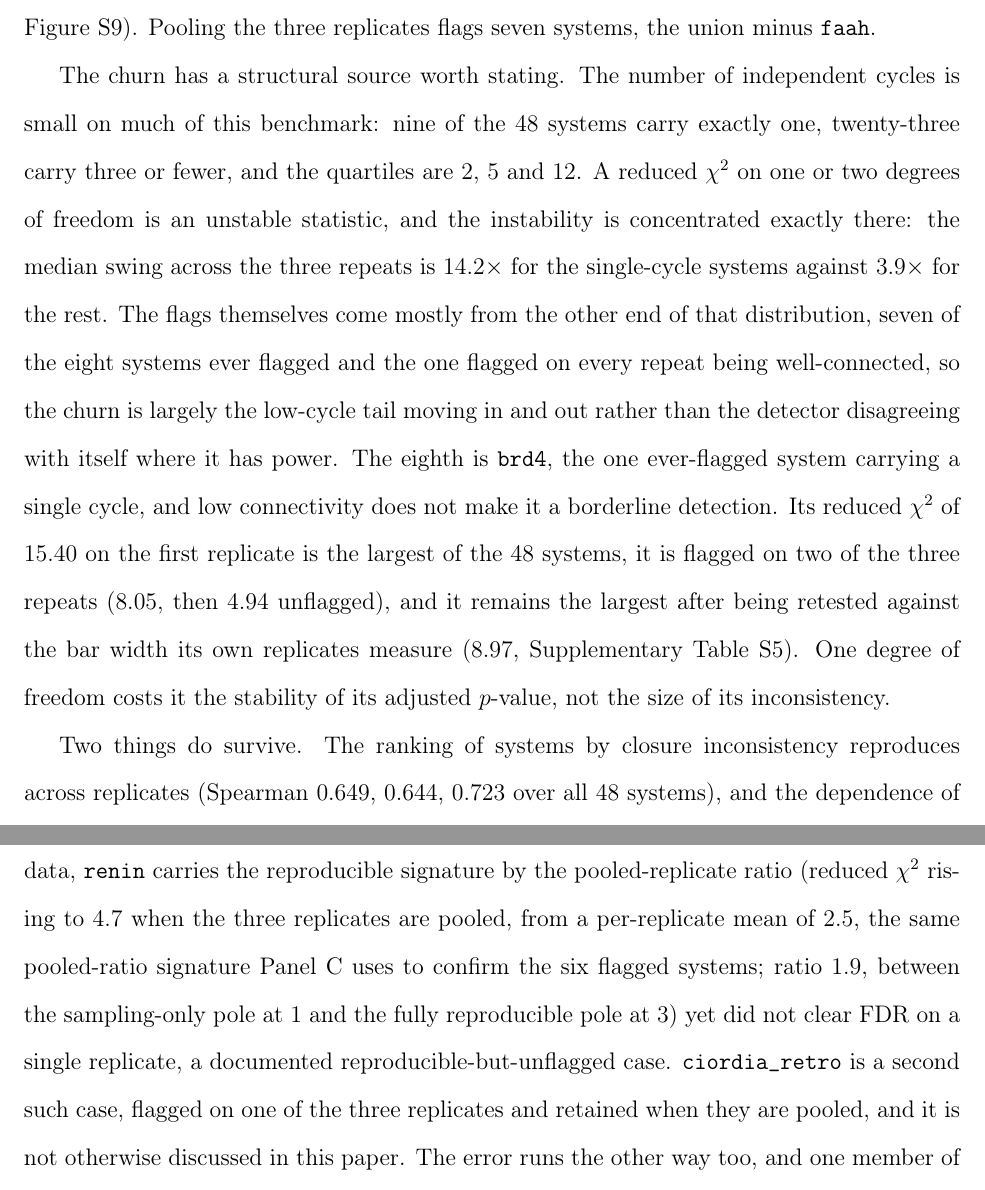
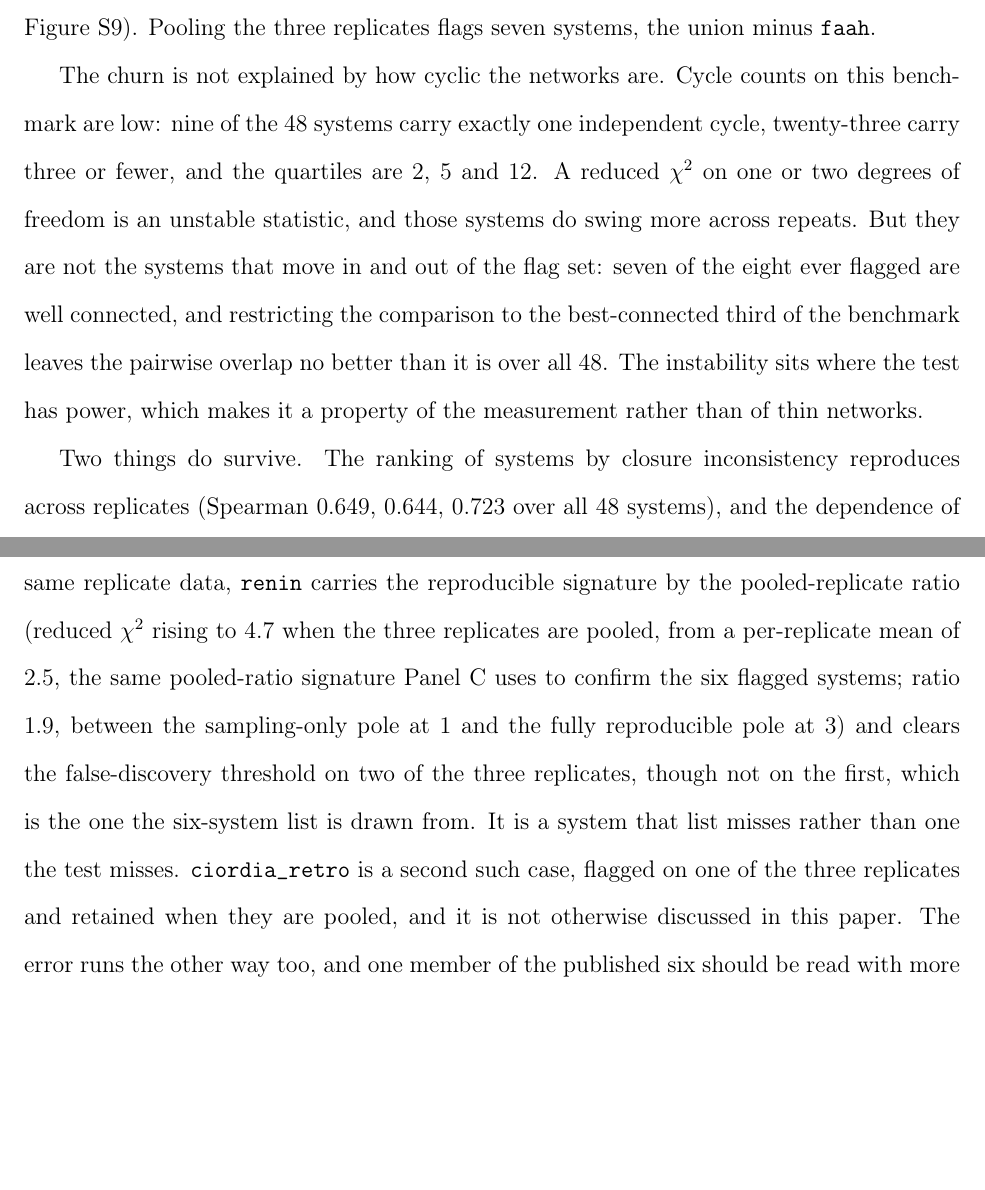
Before and after one commit to doctawho42/fep-surrogate-pipeline, a LaTeX paper (docs/paper_jctc.tex, which reads docs/paper_body.tex): two parts of pages 18 and 30 of 81 before the commit and two parts of pages 18 and 30 of 80 after it, joined at a grey line, cut so that both start at the same text, the shorter picture padded with empty space. Compiled offline with pdfLaTeX.

Commit message:
docs(paper1): two statements were false against the paper's own tables
Limitations described renin as a case the test never flagged. The stability
table says renin clears the threshold on replicates two and three; it is missed
by the six-system list, drawn from the first replicate, not by the test.
Section 4.1 already listed it in two of the three flag sets, so the manuscript
contradicted itself.

The churn was attributed to the low-cycle tail. Of the eight systems ever
flagged, seven are well connected, and restricting to the best-connected third
of the benchmark does not improve the pairwise overlap. The instability sits
where the test has power, which is the stronger statement and the true one.

```diff
--- a/docs/paper_body.tex
+++ b/docs/paper_body.tex
@@ -570,21 +570,14 @@ against $0.056$ for size-matched random draws, averaged over the three pairs. Th
 persists from $\alpha=0.01$ to $\alpha=0.20$ (Supplementary Figure~\ref{fig:Stab}). Pooling the
 three replicates flags seven systems, the union minus \texttt{faah}.
 
-The churn has a structural source worth stating. The number of independent cycles is small on
-much of this benchmark: nine of the $48$ systems carry exactly one, twenty-three carry three or
-fewer, and the quartiles are $2$, $5$ and $12$. A reduced $\chi^2$ on one or two degrees of
-freedom is an unstable statistic, and the instability is concentrated exactly there: the median
-swing across the three repeats is $14.2\times$ for the single-cycle systems against $3.9\times$
-for the rest. The flags themselves come mostly from the other end of that distribution, seven of
-the eight systems ever flagged and the one flagged on every repeat being well-connected, so the
-churn is largely the low-cycle tail moving in and out rather than the detector disagreeing with
-itself where it has power. The eighth is \texttt{brd4}, the one ever-flagged system carrying a
-single cycle, and low connectivity does not make it a borderline detection. Its reduced $\chi^2$
-of $15.40$ on the first replicate is the largest of the $48$ systems, it is flagged on two of the
-three repeats ($8.05$, then $4.94$ unflagged), and it remains the largest after being retested
-against the bar width its own replicates measure ($8.97$, Supplementary Table~\ref{tab:P8}). One
-degree of freedom costs it the stability of its adjusted $p$-value, not the size of its
-inconsistency.
+The churn is not explained by how cyclic the networks are. Cycle counts on this benchmark are
+low: nine of the $48$ systems carry exactly one independent cycle, twenty-three carry three or
+fewer, and the quartiles are $2$, $5$ and $12$. A reduced $\chi^2$ on one or two degrees of freedom
+is an unstable statistic, and those systems do swing more across repeats. But they are not the
+systems that move in and out of the flag set: seven of the eight ever flagged are well connected,
+and restricting the comparison to the best-connected third of the benchmark leaves the pairwise
+overlap no better than it is over all $48$. The instability sits where the test has power, which
+makes it a property of the measurement rather than of thin networks.
 
 Two things do survive. The ranking of systems by closure inconsistency reproduces across
 replicates (Spearman $0.649$, $0.644$, $0.723$ over all $48$ systems), and the dependence of
@@ -916,7 +909,9 @@ What the experiment establishes is that the flag set is sensitive to calibration
 actually present, in both directions, which is a limit on how far any single flag list should be
 trusted. Together with the median reduced $\chi^2=0.34$ (Section~\ref{sec:qc}), which implies
 limited single-replicate power, this makes the flagged systems a floor on the systems carrying
-reproducible inconsistency rather than a prevalence estimate: on the same replicate data, \texttt{renin} carries the reproducible signature by the pooled-replicate ratio (reduced $\chi^2$ rising to $4.7$ when the three replicates are pooled, from a per-replicate mean of $2.5$, the same pooled-ratio signature Panel~C uses to confirm the six flagged systems; ratio $1.9$, between the sampling-only pole at $1$ and the fully reproducible pole at $3$) yet did not clear FDR on a single replicate, a documented reproducible-but-unflagged case. \texttt{ciordia\_retro} is a second such case, flagged on one of the three replicates and retained when they are pooled, and it is not otherwise discussed in this paper. The error runs the other way too, and one member of the published six should be read with more caution than the rest. \texttt{faah} clears FDR on the first replicate alone; its reduced $\chi^2$ crosses one in both directions across the three ($3.71$, $0.45$, $1.47$), its standardized residuals essentially fail to reproduce between replicates ($r=-0.085$, the weakest of the eight systems ever flagged), it is the single system the pooled fit drops, and in the held-out test of Section~\ref{sec:oos} it moves against the direction the other flagged systems move in. We therefore report \texttt{faah} as a flag that a second replicate does not support, rather than as a member of the set on the same footing as \texttt{bace}, which is flagged on every replicate and by every criterion here. The amortized
+reproducible inconsistency rather than a prevalence estimate: on the same replicate data, \texttt{renin} carries the reproducible signature by the pooled-replicate ratio (reduced $\chi^2$ rising to $4.7$ when the three replicates are pooled, from a per-replicate mean of $2.5$, the same pooled-ratio signature Panel~C uses to confirm the six flagged systems; ratio $1.9$, between the sampling-only pole at $1$ and the fully reproducible pole at $3$) and clears the false-discovery threshold on two of the three replicates, though not on the first,
+which is the one the six-system list is drawn from. It is a system that list misses rather than one
+the test misses. \texttt{ciordia\_retro} is a second such case, flagged on one of the three replicates and retained when they are pooled, and it is not otherwise discussed in this paper. The error runs the other way too, and one member of the published six should be read with more caution than the rest. \texttt{faah} clears FDR on the first replicate alone; its reduced $\chi^2$ crosses one in both directions across the three ($3.71$, $0.45$, $1.47$), its standardized residuals essentially fail to reproduce between replicates ($r=-0.085$, the weakest of the eight systems ever flagged), it is the single system the pooled fit drops, and in the held-out test of Section~\ref{sec:oos} it moves against the direction the other flagged systems move in. We therefore report \texttt{faah} as a flag that a second replicate does not support, rather than as a member of the set on the same footing as \texttt{bace}, which is flagged on every replicate and by every criterion here. The amortized
 predictor carries a parity-odd readout channel because a geometric readout built only from
 distances, norms or dot products is constant on an enantiomer pair and so cannot distinguish
 stereoisomers at all; that requirement, and the completeness statement behind it, are established
```
